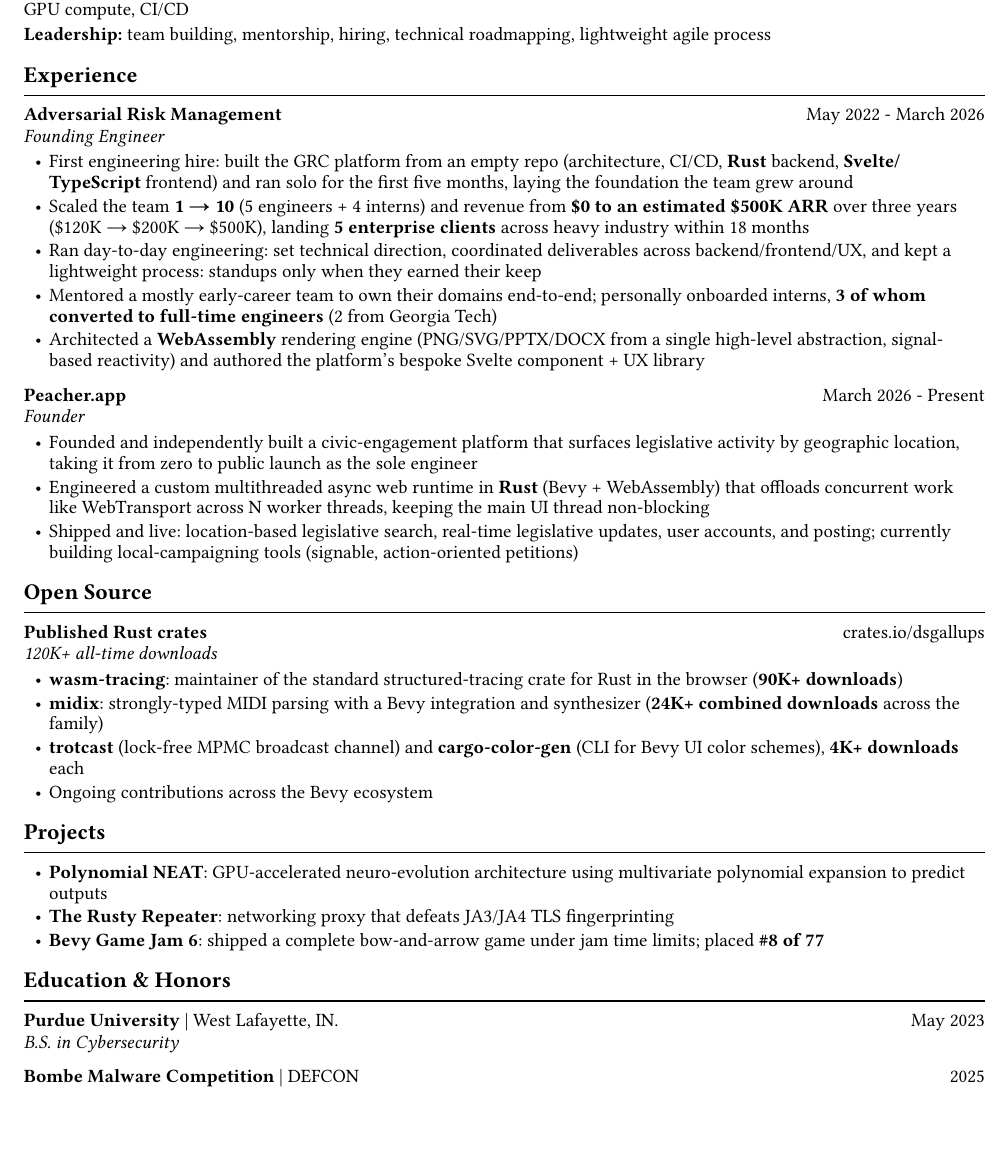
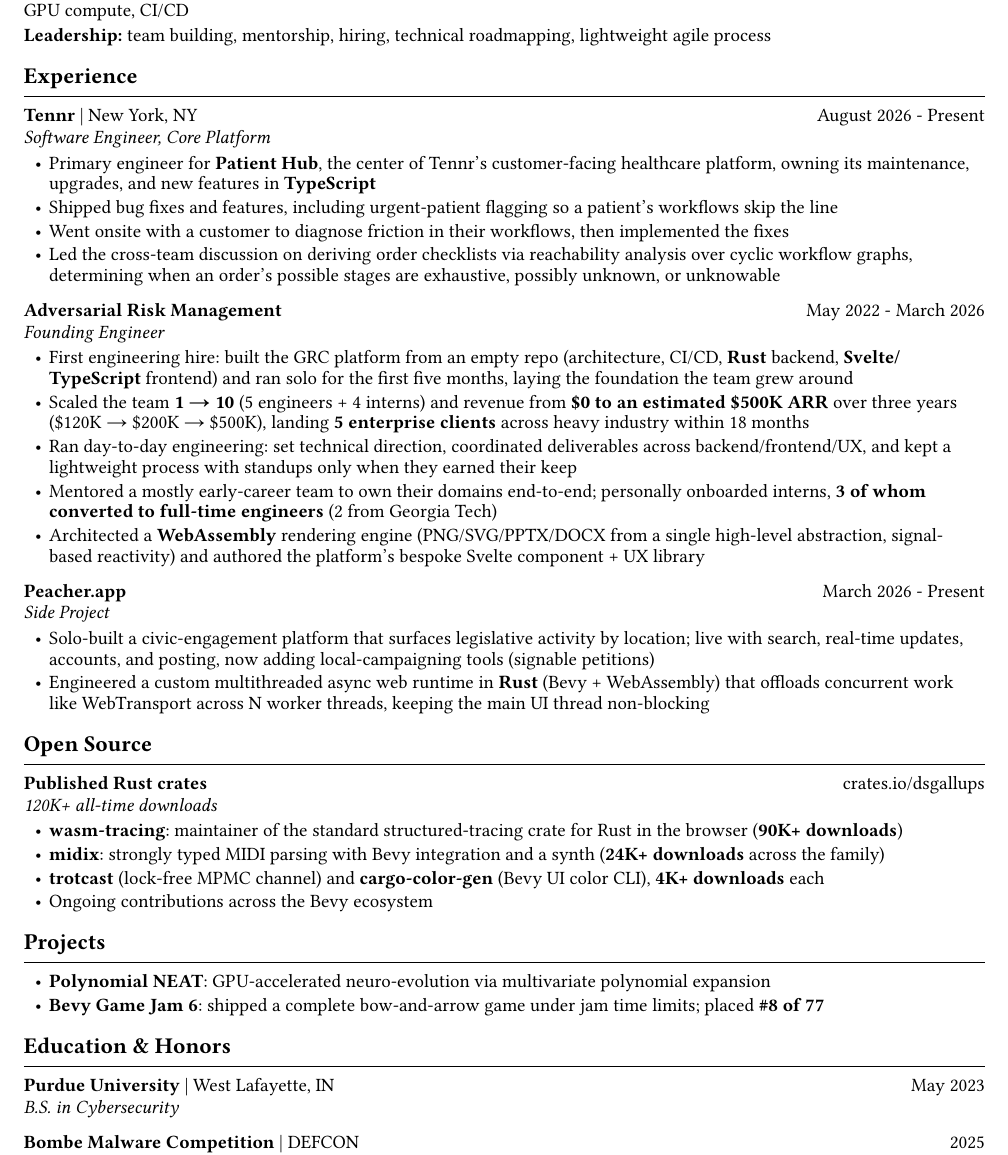
Before and after one commit to dsgallups/gallups, a Typst document (resume/resume.typ): part of the page, cut so that both start at the same text, the shorter picture padded with empty space. Compiled offline with Typst 0.15; a missing font is replaced by an installed copy or a similar font.

Commit message:
update resume

```diff
--- a/resume/resume.typ
+++ b/resume/resume.typ
@@ -46,16 +46,27 @@
 #section[Experience]
 
 #entry(
+  "Tennr",
+  location: "New York, NY",
+  date: "August 2026 - Present",
+  role: "Software Engineer, Core Platform",
+)
+- Primary engineer for *Patient Hub*, the center of Tennr's customer-facing healthcare platform, owning its maintenance, upgrades, and new features in *TypeScript*
+- Shipped bug fixes and features, including urgent-patient flagging so a patient's workflows skip the line
+- Went onsite with a customer to diagnose friction in their workflows, then implemented the fixes
+- Led the cross-team discussion on deriving order checklists via reachability analysis over cyclic workflow graphs, determining when an order's possible stages are exhaustive, possibly unknown, or unknowable
+
+#entry(
   "Adversarial Risk Management",
   date: "May 2022 - March 2026",
   role: "Founding Engineer",
 )
 - First engineering hire: built the GRC platform from an empty repo (architecture, CI/CD, *Rust* backend, *Svelte/TypeScript* frontend) and ran solo for the first five months, laying the foundation the team grew around
 - Scaled the team *1 #sym.arrow.r 10* (5 engineers + 4 interns) and revenue from *\$0 to an estimated \$500K ARR* over three years (\$120K #sym.arrow.r \$200K #sym.arrow.r \$500K), landing *5 enterprise clients* across heavy industry within 18 months
-- Ran day-to-day engineering: set technical direction, coordinated deliverables across backend/frontend/UX, and kept a lightweight process: standups only when they earned their keep
+- Ran day-to-day engineering: set technical direction, coordinated deliverables across backend/frontend/UX, and kept a lightweight process with standups only when they earned their keep
 - Mentored a mostly early-career team to own their domains end-to-end; personally onboarded interns, *3 of whom converted to full-time engineers* (2 from Georgia Tech)
 - Architected a *WebAssembly* rendering engine (PNG/SVG/PPTX/DOCX from a single high-level abstraction, signal-based reactivity) and authored the platform's bespoke Svelte component + UX library
 
-#entry("Peacher.app", date: "March 2026 - Present", role: "Founder")
-- Founded and independently built a civic-engagement platform that surfaces legislative activity by geographic location, taking it from zero to public launch as the sole engineer
+#entry("Peacher.app", date: "March 2026 - Present", role: "Side Project")
+- Solo-built a civic-engagement platform that surfaces legislative activity by location; live with search, real-time updates, accounts, and posting, now adding local-campaigning tools (signable petitions)
 - Engineered a custom multithreaded async web runtime in *Rust* (Bevy + WebAssembly) that offloads concurrent work like WebTransport across N worker threads, keeping the main UI thread non-blocking
@@ -69,18 +79,17 @@
   role: "120K+ all-time downloads",
 )
 - *wasm-tracing*: maintainer of the standard structured-tracing crate for Rust in the browser (*90K+ downloads*)
-- *midix*: strongly-typed MIDI parsing with a Bevy integration and synthesizer (*24K+ combined downloads* across the family)
-- *trotcast* (lock-free MPMC broadcast channel) and *cargo-color-gen* (CLI for Bevy UI color schemes), *4K+ downloads* each
+- *midix*: strongly typed MIDI parsing with Bevy integration and a synth (*24K+ downloads* across the family)
+- *trotcast* (lock-free MPMC channel) and *cargo-color-gen* (Bevy UI color CLI), *4K+ downloads* each
 - Ongoing contributions across the Bevy ecosystem
 
 #section[Projects]
 
-- *Polynomial NEAT*: GPU-accelerated neuro-evolution architecture using multivariate polynomial expansion to predict outputs
-- *The Rusty Repeater*: networking proxy that defeats JA3/JA4 TLS fingerprinting
+- *Polynomial NEAT*: GPU-accelerated neuro-evolution via multivariate polynomial expansion
 - *Bevy Game Jam 6*: shipped a complete bow-and-arrow game under jam time limits; placed *\#8 of 77*
 
 #section[Education & Honors]
 
-#entry("Purdue University", location: "West Lafayette, IN.", date: "May 2023", role: "B.S. in Cybersecurity")
+#entry("Purdue University", location: "West Lafayette, IN", date: "May 2023", role: "B.S. in Cybersecurity")
 #v(0.5em)
 #entry("Bombe Malware Competition", location: "DEFCON", date: "2025", role: "1st place")
```
Also changed, not shown: resume/resume.typ (3 more changed lines).
